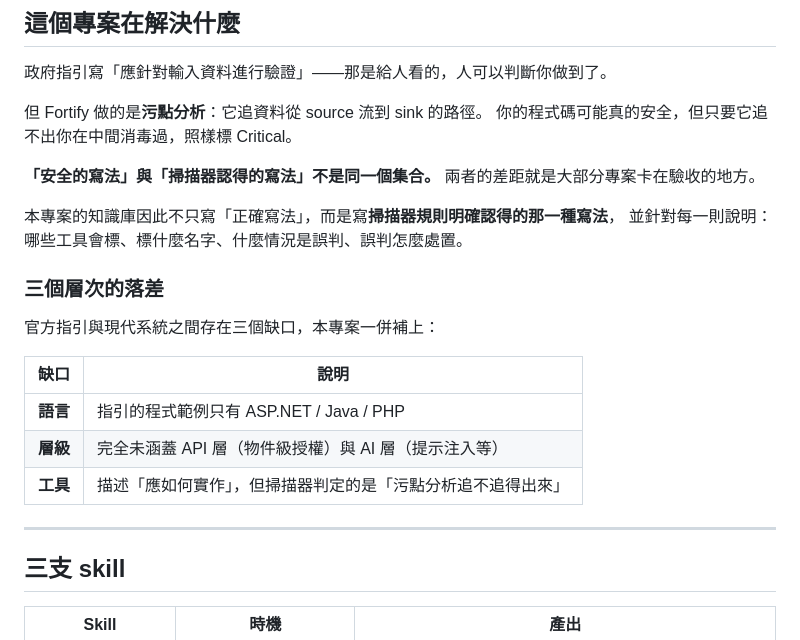
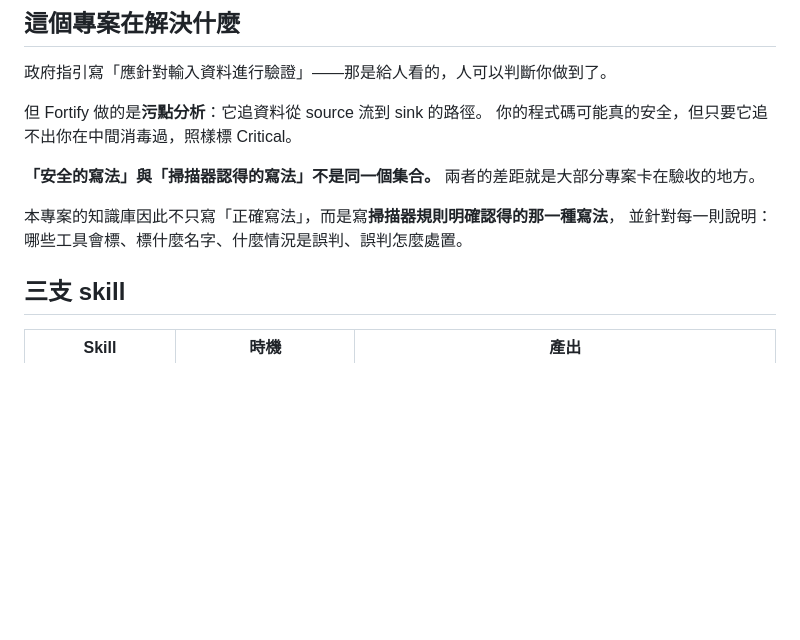
Before and after one commit to mikey890612/security-compliance-tw, a Markdown page: README.md, the part around the change. GitHub-like rendering; blank space fills up the shorter version.

Commit message:
Remove section on gaps in official guidelines
Removed section about three levels of gaps in official guidelines.

```diff
--- a/README.md
+++ b/README.md
@@ -24,17 +24,6 @@ Top 10 for LLM Applications（2025），提供給 Claude Code、Cursor
 本專案的知識庫因此不只寫「正確寫法」，而是寫**掃描器規則明確認得的那一種寫法**，
 並針對每一則說明：哪些工具會標、標什麼名字、什麼情況是誤判、誤判怎麼處置。
 
-### 三個層次的落差
-
-官方指引與現代系統之間存在三個缺口，本專案一併補上：
-
-| 缺口 | 說明 |
-|---|---|
-| **語言** | 指引的程式範例只有 ASP.NET / Java / PHP |
-| **層級** | 完全未涵蓋 API 層（物件級授權）與 AI 層（提示注入等） |
-| **工具** | 描述「應如何實作」，但掃描器判定的是「污點分析追不追得出來」 |
-
----
 
 ## 三支 skill
 
```
